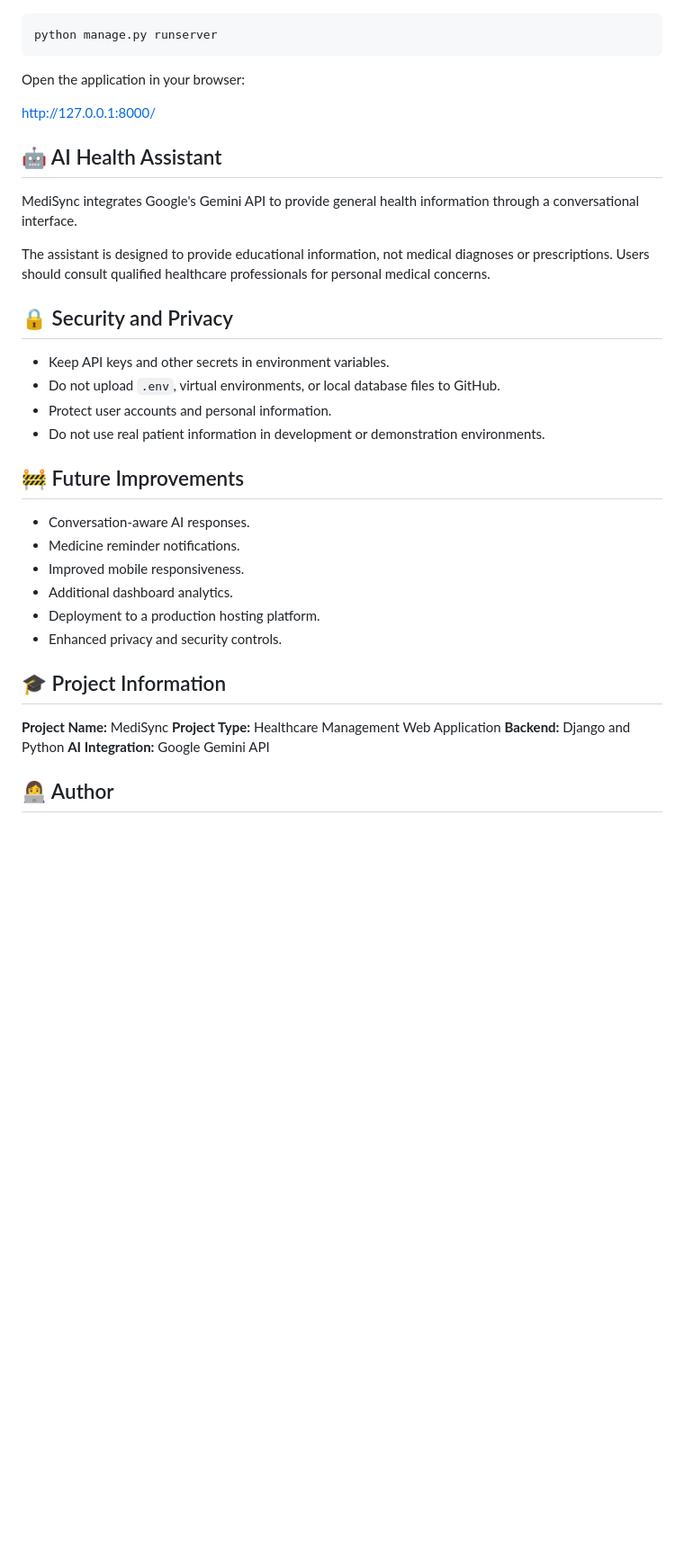
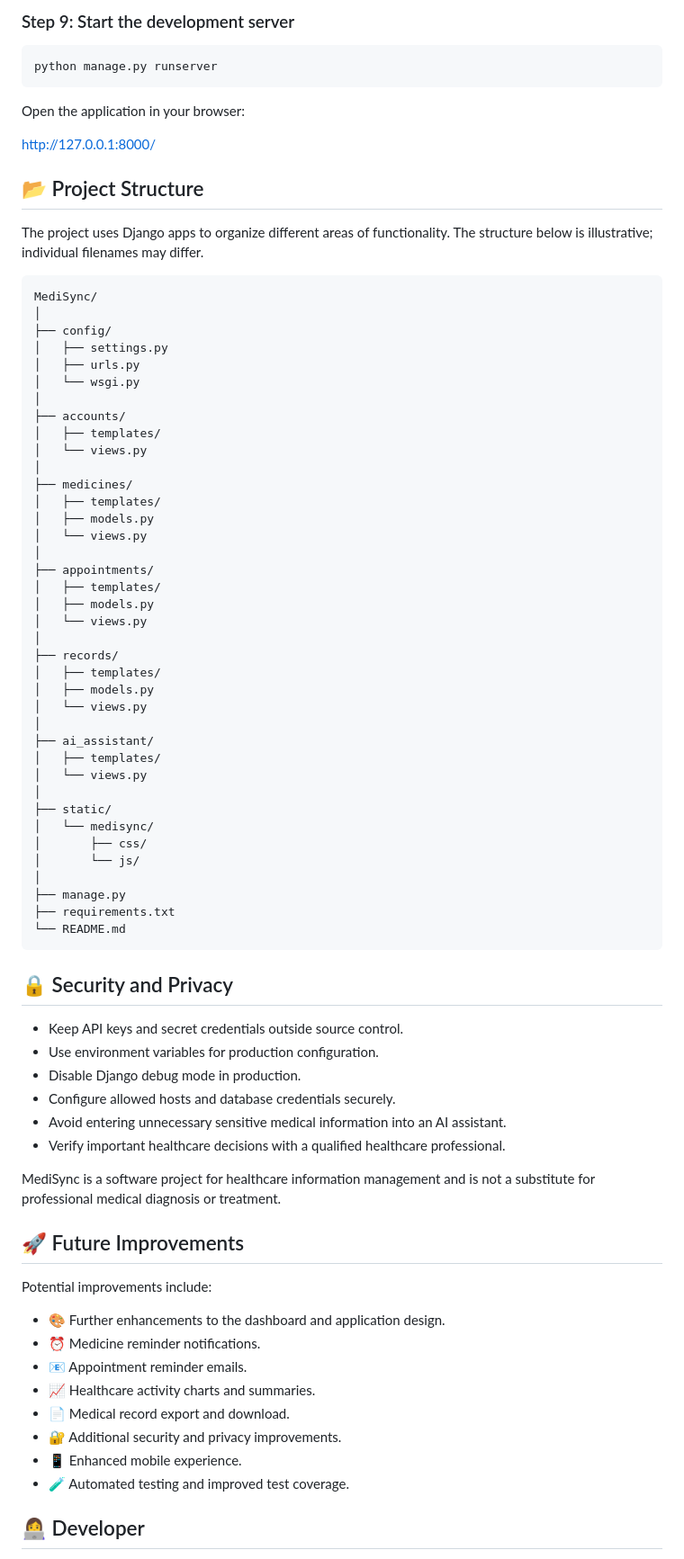
Before and after one commit to gaganamg16/MediSync, a Markdown page: README.md, the part around one of its changes. Shown at 90% size. GitHub-like rendering; blank space fills up the shorter version.

````diff
--- a/README.md
+++ b/README.md
@@ -117,5 +168,7 @@ python manage.py createsuperuser
 
-```bash
+### Step 9: Start the development server
+
+```powershell
 python manage.py runserver
 ```
 
@@ -123,34 +176,74 @@ Open the application in your browser:
 
 http://127.0.0.1:8000/
 
-## 🤖 AI Health Assistant
+## 📂 Project Structure
 
-MediSync integrates Google's Gemini API to provide general health information through a conversational interface.
+The project uses Django apps to organize different areas of functionality. The structure below is illustrative; individual filenames may differ.
 
-The assistant is designed to provide educational information, not medical diagnoses or prescriptions. Users should consult qualified healthcare professionals for personal medical concerns.
+```text
+MediSync/
+│
+├── config/
+│   ├── settings.py
+│   ├── urls.py
+│   └── wsgi.py
+│
+├── accounts/
+│   ├── templates/
+│   └── views.py
+│
+├── medicines/
+│   ├── templates/
+│   ├── models.py
+│   └── views.py
+│
+├── appointments/
+│   ├── templates/
+│   ├── models.py
+│   └── views.py
+│
+├── records/
+│   ├── templates/
+│   ├── models.py
+│   └── views.py
+│
+├── ai_assistant/
+│   ├── templates/
+│   └── views.py
+│
+├── static/
+│   └── medisync/
+│       ├── css/
+│       └── js/
+│
+├── manage.py
+├── requirements.txt
+└── README.md
+```
 
 ## 🔒 Security and Privacy
 
-* Keep API keys and other secrets in environment variables.
-* Do not upload `.env`, virtual environments, or local database files to GitHub.
-* Protect user accounts and personal information.
-* Do not use real patient information in development or demonstration environments.
+* Keep API keys and secret credentials outside source control.
+* Use environment variables for production configuration.
+* Disable Django debug mode in production.
+* Configure allowed hosts and database credentials securely.
+* Avoid entering unnecessary sensitive medical information into an AI assistant.
+* Verify important healthcare decisions with a qualified healthcare professional.
 
-## 🚧 Future Improvements
+MediSync is a software project for healthcare information management and is not a substitute for professional medical diagnosis or treatment.
 
-* Conversation-aware AI responses.
-* Medicine reminder notifications.
-* Improved mobile responsiveness.
-* Additional dashboard analytics.
-* Deployment to a production hosting platform.
-* Enhanced privacy and security controls.
+## 🚀 Future Improvements
 
-## 🎓 Project Information
+Potential improvements include:
 
-**Project Name:** MediSync
-**Project Type:** Healthcare Management Web Application
-**Backend:** Django and Python
-**AI Integration:** Google Gemini API
+* 🎨 Further enhancements to the dashboard and application design.
+* ⏰ Medicine reminder notifications.
+* 📧 Appointment reminder emails.
+* 📈 Healthcare activity charts and summaries.
+* 📄 Medical record export and download.
+* 🔐 Additional security and privacy improvements.
+* 📱 Enhanced mobile experience.
+* 🧪 Automated testing and improved test coverage.
 
-## 👩‍💻 Author
+## 👩‍💻 Developer
 
````
Also changed, not shown: other parts of README.md (+126 -65 lines).
